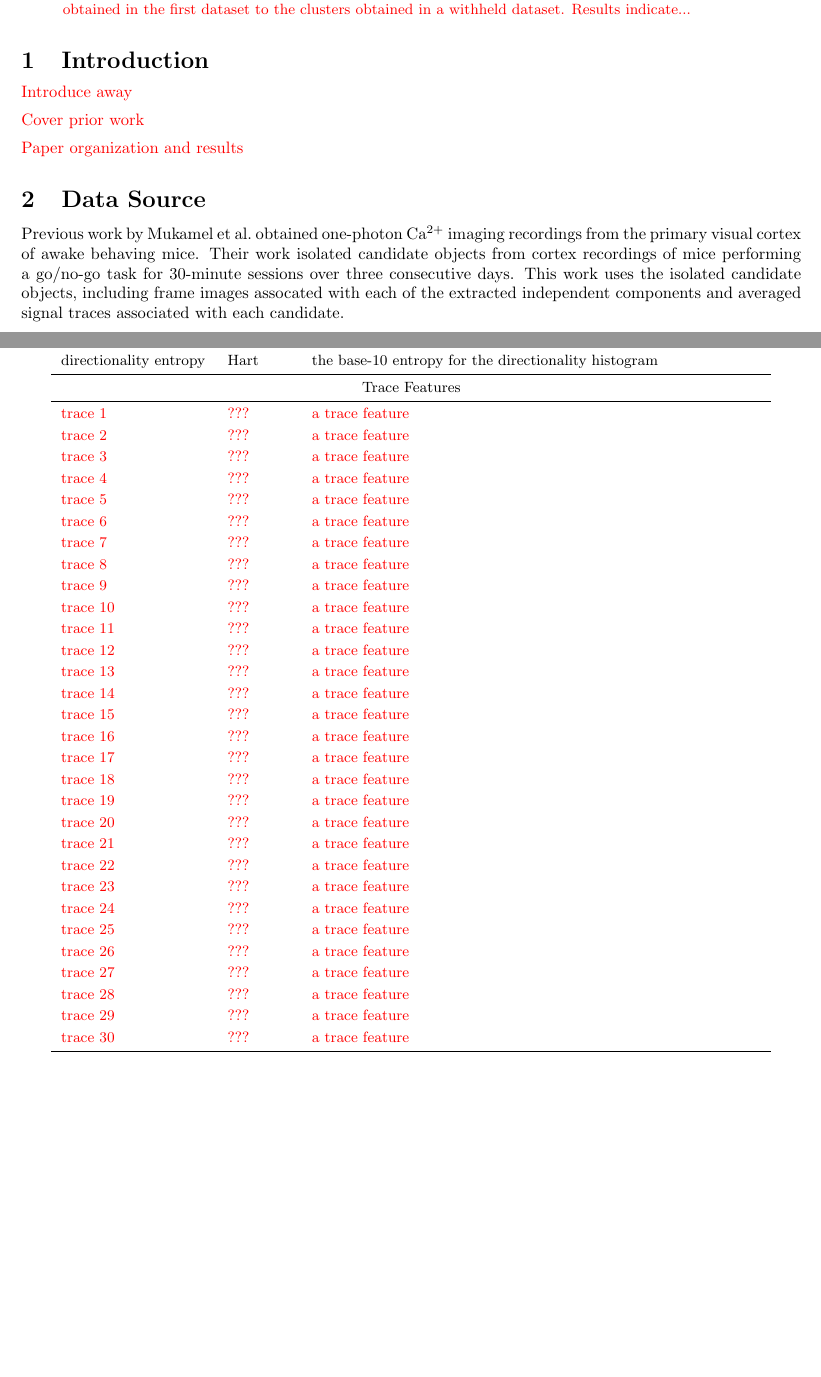
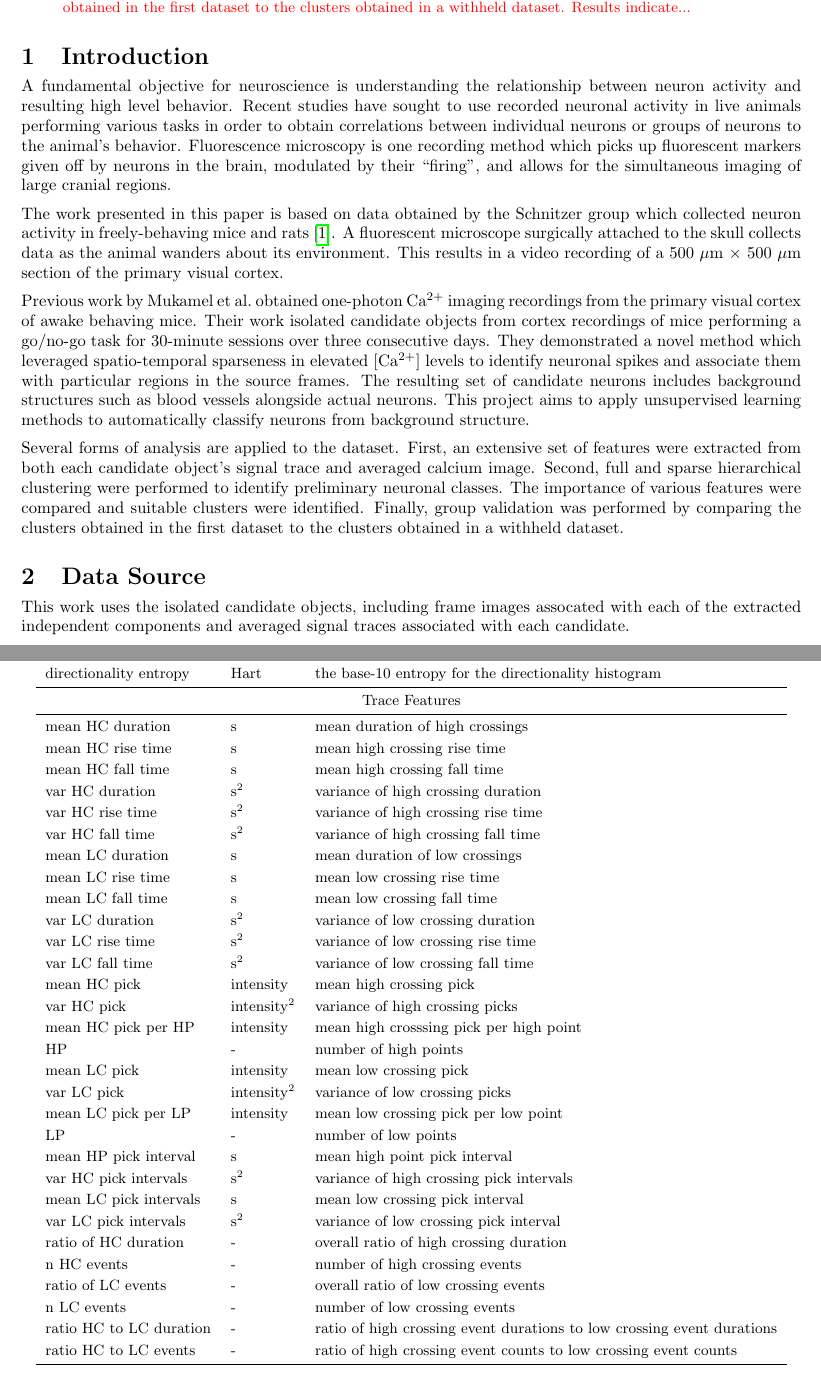
Before and after one commit to tawheeler/win2015stats306b, a LaTeX paper (writeups/final_report/final_report.tex): two parts of pages 1 and 6 of 6, joined at a grey line, cut so that both start at the same text, the shorter picture padded with empty space. Compiled offline with pdfLaTeX.

Commit message:
catching up

```diff
--- a/writeups/final_report/final_report.tex
+++ b/writeups/final_report/final_report.tex
@@ -90,21 +90,29 @@ This project applies clustering methods to candidate objects in a one-photon {\c
 
 \section{Introduction}
 
-\todo{Introduce away}
+A fundamental objective for neuroscience is understanding the relationship between neuron activity and resulting high level behavior.
+Recent studies have sought to use recorded neuronal activity in live animals performing various tasks in order to obtain correlations between individual neurons or groups of neurons to the animal's behavior. Fluorescence microscopy is one recording method which picks up fluorescent markers given off by neurons in the brain, modulated by their ``firing'', and allows for the simultaneous imaging of large cranial regions.
 
-% One proposed method leverages spatio-temporal sparseness in elevated [\calcium] levels to identify neuronal spikes and associate them with particular regions in the source frames.
-% The resulting work suffers from the presence of background structure such as blood vessels.
-% This project aims to apply unsupervised learning methods to identify classes of identified objects from one-photon {\calcium} imaging in the primary visual cortex (V1) of awake behaving mice to aid in the automatic unsupervised classification of neurons from background structures.
+The work presented in this paper is based on data obtained by the Schnitzer group which collected neuron activity in freely-behaving mice and rats~\cite{Ghosh2011}.
+A fluorescent microscope surgically attached to the skull collects data as the animal wanders about its environment.
+This results in a video recording of a \num{500} $\mu$m $\times$ \num{500} $\mu$m section of the primary visual cortex.
 
-\todo{Cover prior work}
 
-\todo{Paper organization and results}
+Previous work by \citeauthor{Mukamel2009} obtained one-photon {\calcium} imaging recordings from the primary visual cortex of awake behaving mice.
+Their work isolated candidate objects from cortex recordings of mice performing a go/no-go task for \num{30}-minute sessions over three consecutive days.
+They demonstrated a novel method which leveraged spatio-temporal sparseness in elevated [\calcium] levels to identify neuronal spikes and associate them with particular regions in the source frames.
+The resulting set of candidate neurons includes background structures such as blood vessels alongside actual neurons.
+This project aims to apply unsupervised learning methods to automatically classify neurons from background structure.
 
+Several forms of analysis are applied to the dataset.
+First, an extensive set of features were extracted from both each candidate object's signal trace and averaged calcium image.
+Second, full and sparse hierarchical clustering were performed to identify preliminary neuronal classes.
+The importance of various features were compared and suitable clusters were identified.
+Finally, group validation was performed by comparing the clusters obtained in the first dataset to the clusters obtained in a withheld dataset.
 
 \section{Data Source}
 
-Previous work by \citeauthor{Mukamel2009} obtained one-photon {\calcium} imaging recordings from the primary visual cortex of awake behaving mice.
-Their work isolated candidate objects from cortex recordings of mice performing a go/no-go task for \num{30}-minute sessions over three consecutive days.
+
 This work uses the isolated candidate objects, including frame images assocated with each of the extracted independent components and averaged signal traces associated with each candidate.
 
 The complete cortex recording was segmented into a four-by-four grid.
@@ -159,65 +167,65 @@ The set includes \emph{image features} obtained from the grayscale frame average
     \multicolumn{3}{c}{Trace Features} \\
     \midrule
 
-    \todo{trace 1} & \todo{???} &  \todo{a trace feature} \\
+    mean HC duration & \si{s} &  mean duration of high crossings \\
     \addlinespace[2pt]
-    \todo{trace 2} & \todo{???} &  \todo{a trace feature} \\
+    mean HC rise time & \si{s} &  mean high crossing rise time \\
     \addlinespace[2pt]
-    \todo{trace 3} & \todo{???} &  \todo{a trace feature} \\
+    mean HC fall time & \si{s} &  mean high crossing fall time \\
     \addlinespace[2pt]
-    \todo{trace 4} & \todo{???} &  \todo{a trace feature} \\
+    var HC duration & \si{s^2} &  variance of high crossing duration \\
     \addlinespace[2pt]
-    \todo{trace 5} & \todo{???} &  \todo{a trace feature} \\
+    var HC rise time & \si{s^2} &  variance of high crossing rise time \\
     \addlinespace[2pt]
-    \todo{trace 6} & \todo{???} &  \todo{a trace feature} \\
+    var HC fall time & \si{s^2} &  variance of high crossing fall time \\
     \addlinespace[2pt]
-    \todo{trace 7} & \todo{???} &  \todo{a trace feature} \\
+    mean LC duration & \si{s} &  mean duration of low crossings \\
     \addlinespace[2pt]
-    \todo{trace 8} & \todo{???} &  \todo{a trace feature} \\
+    mean LC rise time & \si{s} &  mean low crossing rise time \\
     \addlinespace[2pt]
-    \todo{trace 9} & \todo{???} &  \todo{a trace feature} \\
+    mean LC fall time & \si{s} &  mean low crossing fall time \\
     \addlinespace[2pt]
-    \todo{trace 10} & \todo{???} &  \todo{a trace feature} \\
+    var LC duration & \si{s^2} &  variance of low crossing duration \\
     \addlinespace[2pt]
-    \todo{trace 11} & \todo{???} &  \todo{a trace feature} \\
+    var LC rise time & \si{s^2} &  variance of low crossing rise time \\
     \addlinespace[2pt]
-    \todo{trace 12} & \todo{???} &  \todo{a trace feature} \\
+    var LC fall time & \si{s^2} &  variance of low crossing fall time \\
     \addlinespace[2pt]
-    \todo{trace 13} & \todo{???} &  \todo{a trace feature} \\
+    mean HC pick & intensity &  mean high crossing pick \\
     \addlinespace[2pt]
-    \todo{trace 14} & \todo{???} &  \todo{a trace feature} \\
+    var HC pick & intensity\textsuperscript{2} &  variance of high crossing picks \\
     \addlinespace[2pt]
-    \todo{trace 15} & \todo{???} &  \todo{a trace feature} \\
+    mean HC pick per HP & intensity &  mean high crosssing pick per high point \\
     \addlinespace[2pt]
-    \todo{trace 16} & \todo{???} &  \todo{a trace feature} \\
+    HP & - &  number of high points \\
     \addlinespace[2pt]
-    \todo{trace 17} & \todo{???} &  \todo{a trace feature} \\
+    mean LC pick & intensity &  mean low crossing pick \\
     \addlinespace[2pt]
-    \todo{trace 18} & \todo{???} &  \todo{a trace feature} \\
+    var LC pick & intensity\textsuperscript{2} &  variance of low crossing picks \\
     \addlinespace[2pt]
-    \todo{trace 19} & \todo{???} &  \todo{a trace feature} \\
+    mean LC pick per LP & intensity &  mean low crossing pick per low point \\
     \addlinespace[2pt]
-    \todo{trace 20} & \todo{???} &  \todo{a trace feature} \\
+    LP & - &  number of low points \\
     \addlinespace[2pt]
-    \todo{trace 21} & \todo{???} &  \todo{a trace feature} \\
+    mean HP pick interval & \si{s} &  mean high point pick interval \\
     \addlinespace[2pt]
-    \todo{trace 22} & \todo{???} &  \todo{a trace feature} \\
+    var HC pick intervals & \si{s^2} &  variance of high crossing pick intervals \\
     \addlinespace[2pt]
-    \todo{trace 23} & \todo{???} &  \todo{a trace feature} \\
+    mean LC pick intervals & \si{s} &  mean low crossing pick interval \\
     \addlinespace[2pt]
-    \todo{trace 24} & \todo{???} &  \todo{a trace feature} \\
+    var LC pick intervals & \si{s^2} &  variance of low crossing pick interval \\
     \addlinespace[2pt]
-    \todo{trace 25} & \todo{???} &  \todo{a trace feature} \\
+    ratio of HC duration & - & overall ratio of high crossing duration \\
     \addlinespace[2pt]
-    \todo{trace 26} & \todo{???} &  \todo{a trace feature} \\
+    n HC events & - &  number of high crossing events \\
     \addlinespace[2pt]
-    \todo{trace 27} & \todo{???} &  \todo{a trace feature} \\
+    ratio of LC events & - &  overall ratio of low crossing events \\
     \addlinespace[2pt]
-    \todo{trace 28} & \todo{???} &  \todo{a trace feature} \\
+    n LC events & - &  number of low crossing events \\
     \addlinespace[2pt]
-    \todo{trace 29} & \todo{???} &  \todo{a trace feature} \\
+    ratio HC to LC duration & - &  ratio of high crossing event durations to low crossing event durations \\
     \addlinespace[2pt]
-    \todo{trace 30} & \todo{???} &  \todo{a trace feature} \\
+    ratio HC to LC events & - &  ratio of high crossing event counts to low crossing event counts \\
 
     \bottomrule
   \end{tabular}
```
Also changed, not shown: code/hierarchical.r (+20 -6 lines), writeups/final_report/ref.bib (+11 -2 lines), writeups/final_report/final_report.tex (22 more changed lines), 2 other files.
